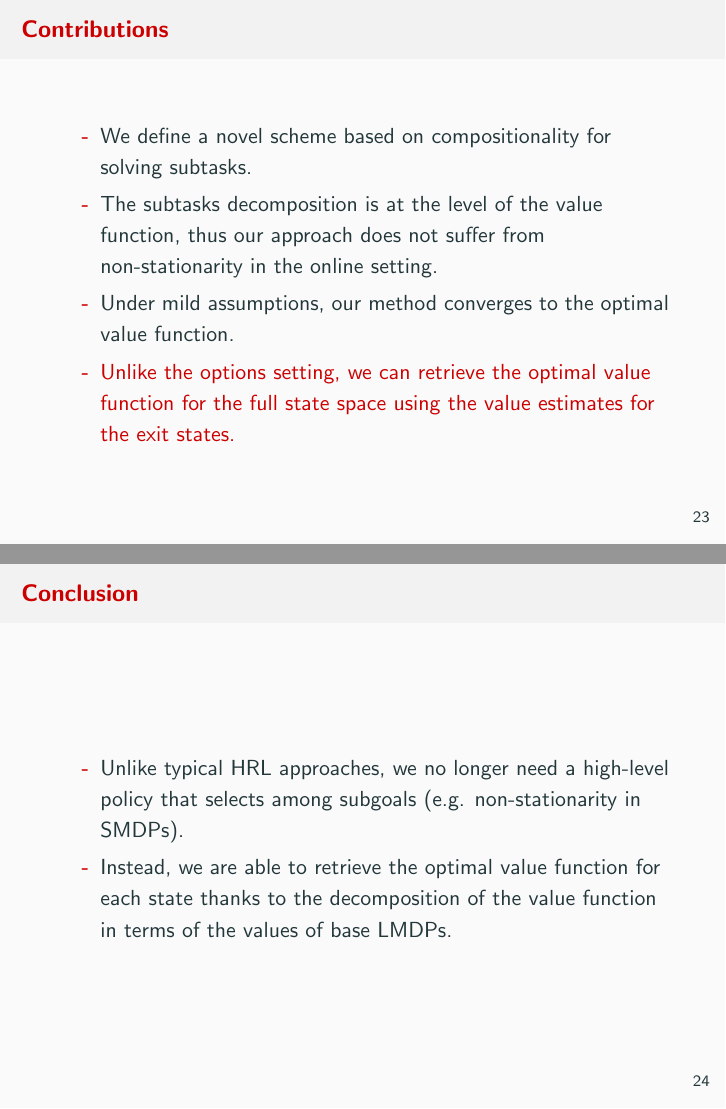
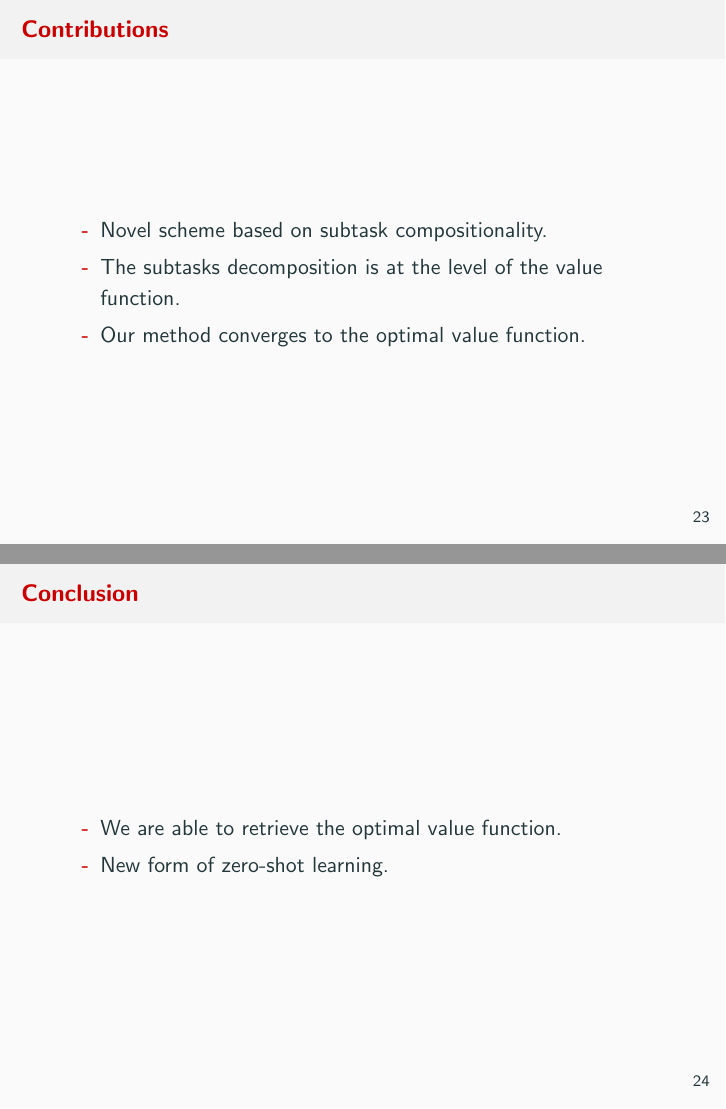
Before and after one commit to guillermoim/presentationHLDMPs, LaTeX slides (main.tex): pages 29 and 30 of 32, joined at a grey line. Compiled offline with pdfLaTeX.

Commit message:
few changes

```diff
--- a/main.tex
+++ b/main.tex
@@ -563,13 +560,12 @@ We propose the following alternatives:
 
 \section{Contributions and Conclusion}
 \begin{frame}{Contributions}
-\begin{itemize}
-    \item We define a novel scheme based on compositionality for solving subtasks.
-    \item The subtasks decomposition is at the level of the value function, thus our approach does not suffer
-    from non-stationarity in the online setting.
-    \item Under mild assumptions, our method converges to the optimal value function.
-    \item {\color{myred} Unlike the options setting, we can retrieve the optimal value function for the full state space
-    using the value estimates for the exit states.}
+    \begin{itemize}
+    \item Novel scheme based on subtask compositionality.
+    \item The subtasks decomposition is at the level of the value function.
+    \item Our method converges to the optimal value function.
+    %\item {\color{myred} Unlike the options setting, we can use the value estimates at exit states
+    %to retrieve $z$ for any $s \in \cS^+$.}
 
 \end{itemize}
 
@@ -578,8 +574,8 @@ We propose the following alternatives:
 \begin{frame}{Conclusion}
 
     \begin{itemize}
-        \item Unlike typical HRL approaches, we no longer need a high-level policy that selects among subgoals (e.g. non-stationarity in SMDPs).
-        \item Instead, we are able to retrieve the optimal value function for each state thanks to the decomposition of the value function in terms of the values of base LMDPs.
+        \item We are able to retrieve the optimal value function.
+        \item New form of zero-shot learning.
     \end{itemize}
 
 \end{frame}
```
Also changed, not shown: main.tex (21 more changed lines), 5 other files.
